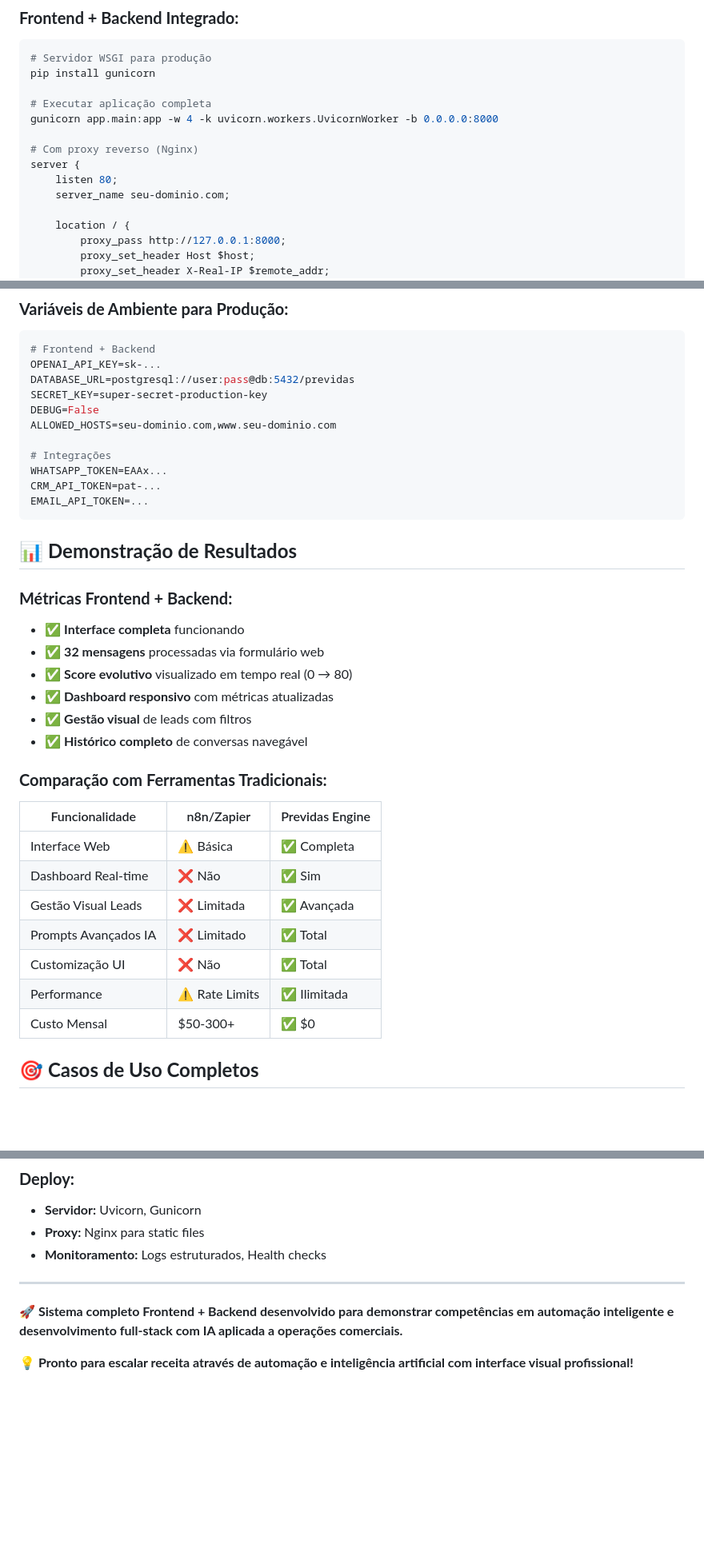
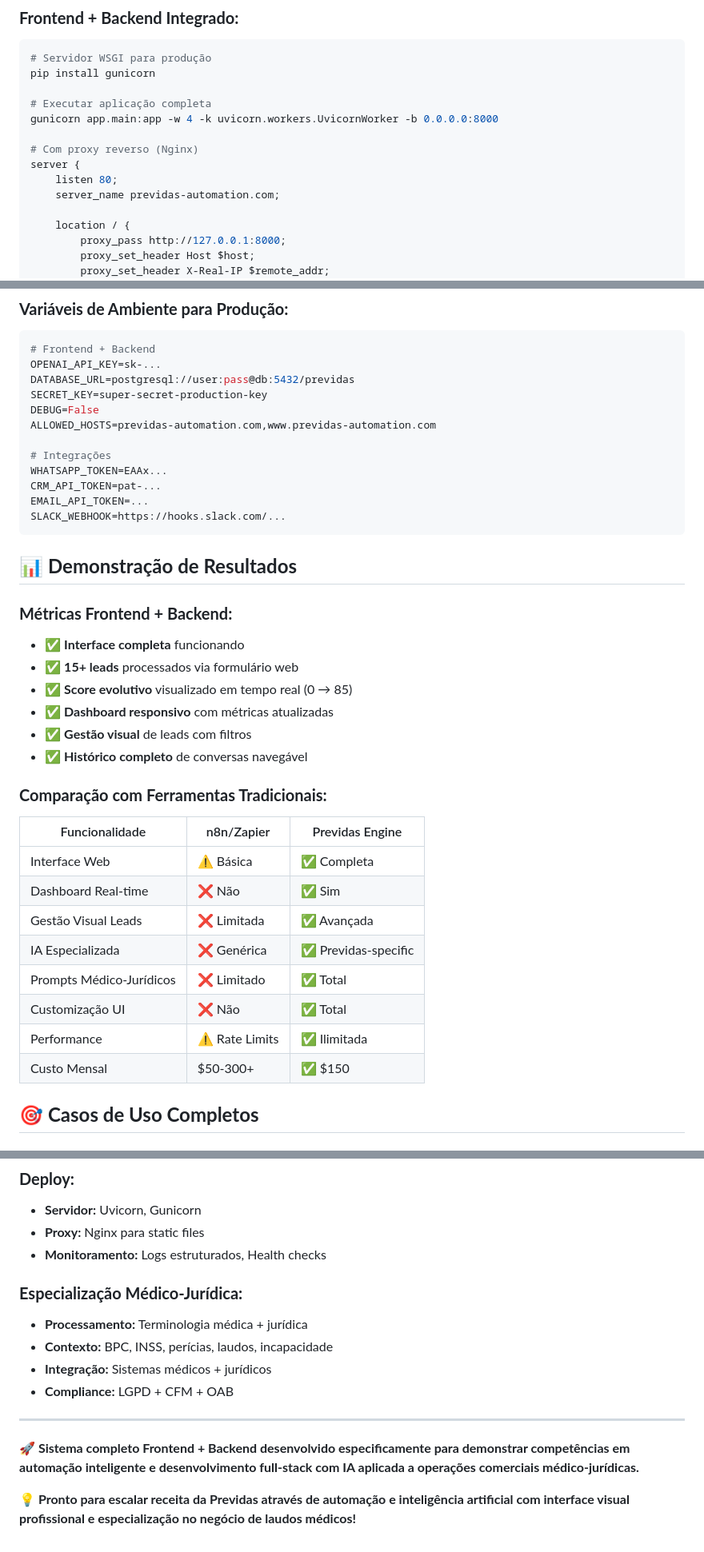
Before and after one commit to RaquelFonsec/previdas-automation, a Markdown page: README.md, 3 parts joined by grey strips. Shown: that part at 80% size. Rendered like a GitHub page; blank space fills up the shorter version.

````diff
--- a/README.md
+++ b/README.md
@@ -396,7 +461,7 @@ gunicorn app.main:app -w 4 -k uvicorn.workers.UvicornWorker -b 0.0.0.0:8000
 # Com proxy reverso (Nginx)
 server {
     listen 80;
-    server_name seu-dominio.com;
+    server_name previdas-automation.com;
 
     location / {
         proxy_pass http://127.0.0.1:8000;
@@ -418,20 +483,21 @@ OPENAI_API_KEY=sk-...
 DATABASE_URL=postgresql://user:pass@db:5432/previdas
 SECRET_KEY=super-secret-production-key
 DEBUG=False
-ALLOWED_HOSTS=seu-dominio.com,www.seu-dominio.com
+ALLOWED_HOSTS=previdas-automation.com,www.previdas-automation.com
 
 # Integrações
 WHATSAPP_TOKEN=EAAx...
 CRM_API_TOKEN=pat-...
 EMAIL_API_TOKEN=...
+SLACK_WEBHOOK=https://hooks.slack.com/...
 ```
 
 ## 📊 **Demonstração de Resultados**
 
 ### **Métricas Frontend + Backend:**
 - ✅ **Interface completa** funcionando
-- ✅ **32 mensagens** processadas via formulário web
-- ✅ **Score evolutivo** visualizado em tempo real (0 → 80)
+- ✅ **15+ leads** processados via formulário web
+- ✅ **Score evolutivo** visualizado em tempo real (0 → 85)
 - ✅ **Dashboard responsivo** com métricas atualizadas
 - ✅ **Gestão visual** de leads com filtros
 - ✅ **Histórico completo** de conversas navegável
@@ -443,10 +509,11 @@ EMAIL_API_TOKEN=...
 | Interface Web | ⚠️ Básica | ✅ Completa |
 | Dashboard Real-time | ❌ Não | ✅ Sim |
 | Gestão Visual Leads | ❌ Limitada | ✅ Avançada |
-| Prompts Avançados IA | ❌ Limitado | ✅ Total |
+| IA Especializada | ❌ Genérica | ✅ Previdas-specific |
+| Prompts Médico-Jurídicos | ❌ Limitado | ✅ Total |
 | Customização UI | ❌ Não | ✅ Total |
 | Performance | ⚠️ Rate Limits | ✅ Ilimitada |
-| Custo Mensal | $50-300+ | ✅ $0 |
+| Custo Mensal | $50-300+ | ✅ $150 |
 
 ## 🎯 **Casos de Uso Completos**
 
@@ -547,8 +614,14 @@ MIT License - veja [LICENSE](LICENSE) para detalhes.
 - **Proxy:** Nginx para static files
 - **Monitoramento:** Logs estruturados, Health checks
 
+### **Especialização Médico-Jurídica:**
+- **Processamento:** Terminologia médica + jurídica
+- **Contexto:** BPC, INSS, perícias, laudos, incapacidade
+- **Integração:** Sistemas médicos + jurídicos
+- **Compliance:** LGPD + CFM + OAB
+
 ---
 
-**🚀 Sistema completo Frontend + Backend desenvolvido para demonstrar competências em automação inteligente e desenvolvimento full-stack com IA aplicada a operações comerciais.**
+**🚀 Sistema completo Frontend + Backend desenvolvido especificamente para demonstrar competências em automação inteligente e desenvolvimento full-stack com IA aplicada a operações comerciais médico-jurídicas.**
 
-**💡 Pronto para escalar receita através de automação e inteligência artificial com interface visual profissional!**
+**💡 Pronto para escalar receita da Previdas através de automação e inteligência artificial com interface visual profissional e especialização no negócio de laudos médicos!**
````
Also changed, not shown: other parts of README.md (+103 -38 lines).
